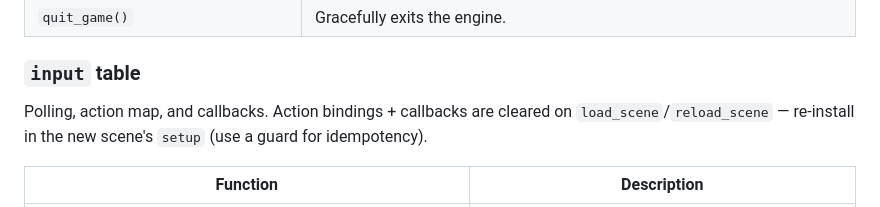
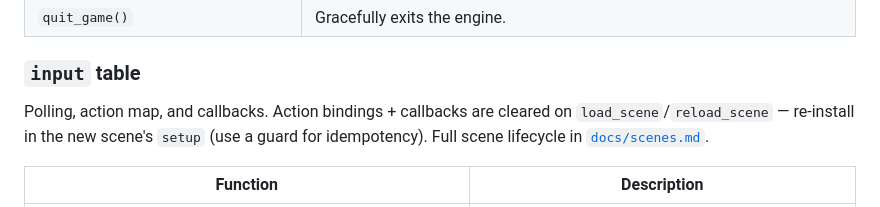
Before and after one commit to mblackman/Octarine-Engine, a Markdown page: docs/lua-scripting.md, the part around the change. Rendered like a GitHub page.

```diff
--- a/docs/lua-scripting.md
+++ b/docs/lua-scripting.md
@@ -137,7 +137,7 @@ load_entity(player)
 
 ### `input` table
 
-Polling, action map, and callbacks. Action bindings + callbacks are cleared on `load_scene`/`reload_scene` — re-install in the new scene's `setup` (use a guard for idempotency).
+Polling, action map, and callbacks. Action bindings + callbacks are cleared on `load_scene`/`reload_scene` — re-install in the new scene's `setup` (use a guard for idempotency). Full scene lifecycle in [`docs/scenes.md`](scenes.md).
 
 | Function | Description |
 | --- | --- |
```
Also changed, not shown: docs/QUICKSTART.md (+1 -0 lines), docs/scenes.md (added, +428 -0 lines).
